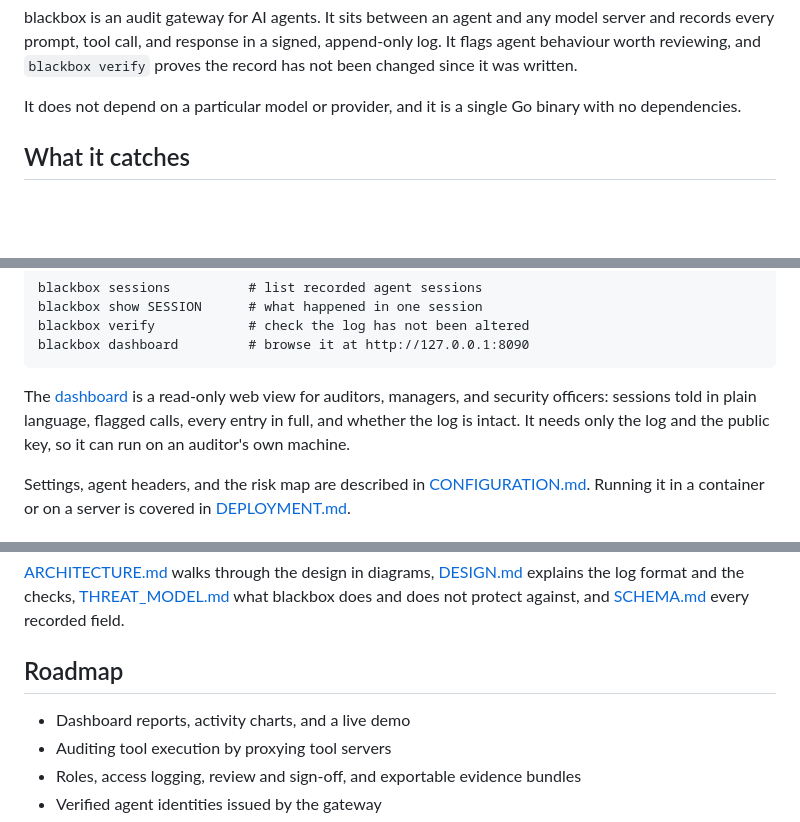
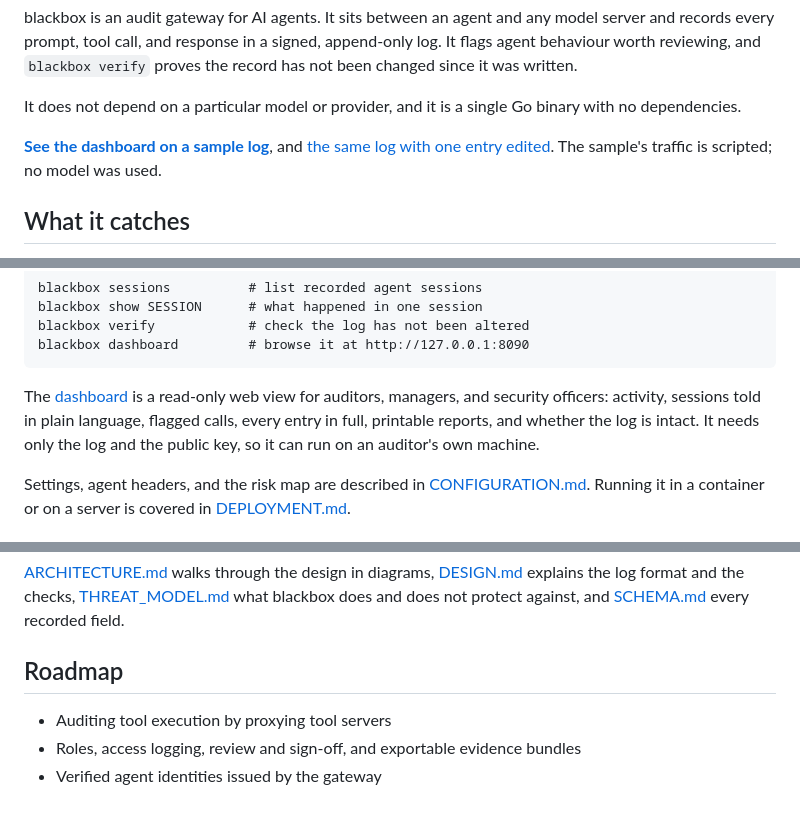
Before and after one commit to bkodzo/blackbox, a Markdown page: README.md, 3 parts joined by grey strips. Rendered like a GitHub page; blank space fills up the shorter version.

Commit message:
Link the live demo and document charts, reports, and static export.

````diff
--- a/README.md
+++ b/README.md
@@ -12,6 +12,10 @@ proves the record has not been changed since it was written.
 
 It does not depend on a particular model or provider, and it is a single Go
 binary with no dependencies.
+
+**[See the dashboard on a sample log](https://bkodzo.github.io/blackbox/)**, and
+[the same log with one entry edited](https://bkodzo.github.io/blackbox/tampered/integrity.html).
+The sample's traffic is scripted; no model was used.
 
 ## What it catches
 
@@ -71,9 +75,10 @@ blackbox dashboard         # browse it at http://127.0.0.1:8090
 ```
 
 The [dashboard](docs/DASHBOARD.md) is a read-only web view for auditors,
-managers, and security officers: sessions told in plain language, flagged
-calls, every entry in full, and whether the log is intact. It needs only the
-log and the public key, so it can run on an auditor's own machine.
+managers, and security officers: activity, sessions told in plain language,
+flagged calls, every entry in full, printable reports, and whether the log is
+intact. It needs only the log and the public key, so it can run on an
+auditor's own machine.
 
 Settings, agent headers, and the risk map are described in
 [CONFIGURATION.md](docs/CONFIGURATION.md). Running it in a container or on a
@@ -134,7 +139,6 @@ protect against, and [SCHEMA.md](docs/SCHEMA.md) every recorded field.
 
 ## Roadmap
 
-- Dashboard reports, activity charts, and a live demo
 - Auditing tool execution by proxying tool servers
 - Roles, access logging, review and sign-off, and exportable evidence bundles
 - Verified agent identities issued by the gateway
````
Also changed, not shown: CHANGELOG.md (+8 -0 lines), docs/DASHBOARD.md (+25 -2 lines).
